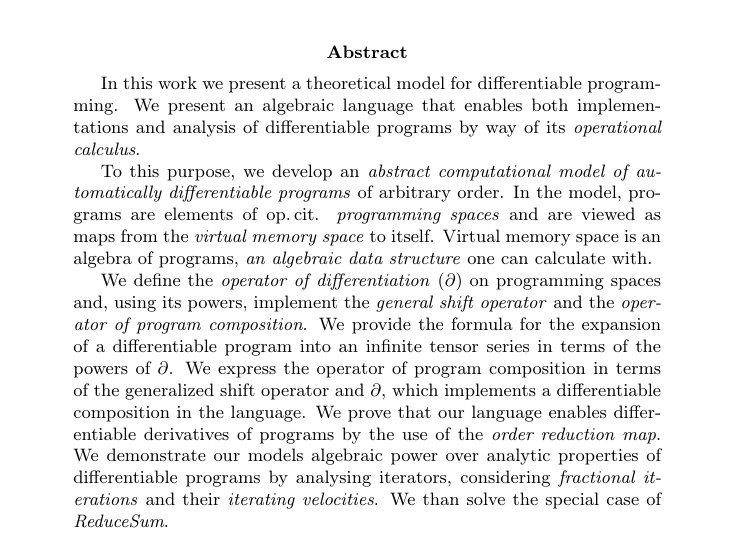
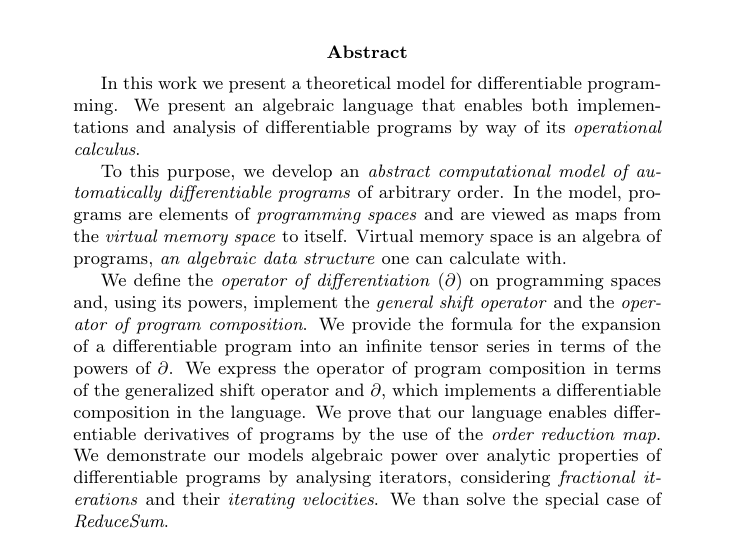
Before and after one commit to ZigaSajovic/Operational-Calculus-for-Differentiable-Programming, a LaTeX paper (latex/main.tex, which reads latex/abstract.tex): part of page 1 of 20, cut so that both start at the same text. Compiled offline with pdfLaTeX.

Commit message:
abstract: removed tag

```diff
--- a/latex/abstract.tex
+++ b/latex/abstract.tex
@@ -2,7 +2,7 @@
 \begin{abstract}
    In this work we present a theoretical model for differentiable programming. We present an algebraic language that enables both implementations and analysis of differentiable programs by way of its \emph{operational calculus}.
 
-To this purpose, we develop an \emph{abstract computational model of automatically differentiable programs} of arbitrary order. In the model, programs are elements of op.\,cit. \emph{programming spaces} and are viewed as maps from the \emph{virtual memory space} to itself.
+To this purpose, we develop an \emph{abstract computational model of automatically differentiable programs} of arbitrary order. In the model, programs are elements of \emph{programming spaces} and are viewed as maps from the \emph{virtual memory space} to itself.
    Virtual memory space is an algebra of programs, \emph{an algebraic data structure} one can calculate with.
 
 We define the \emph{operator of differentiation} ($\D$) on programming spaces and, using its powers, implement the \emph{general shift operator} and the \emph{operator of program composition}.
```
